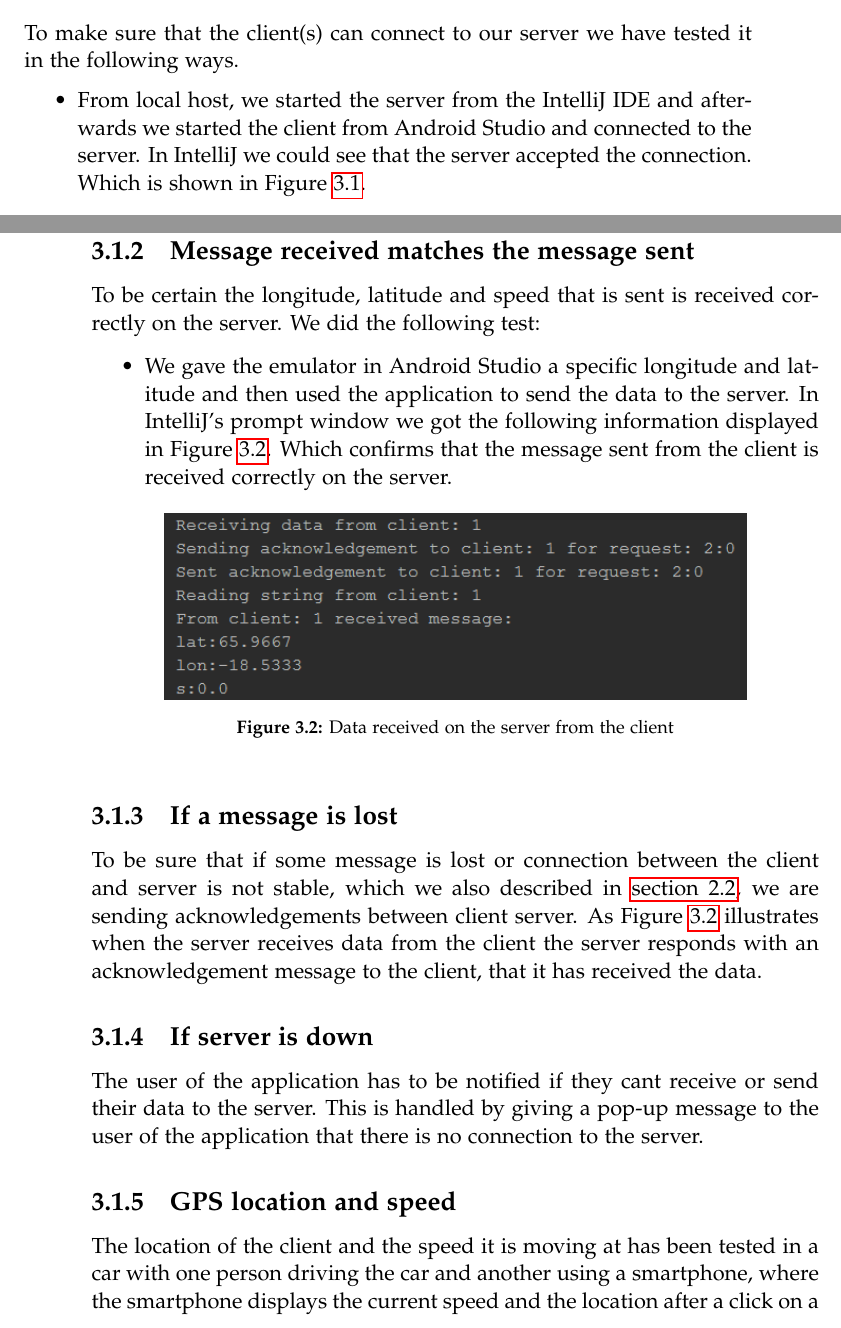
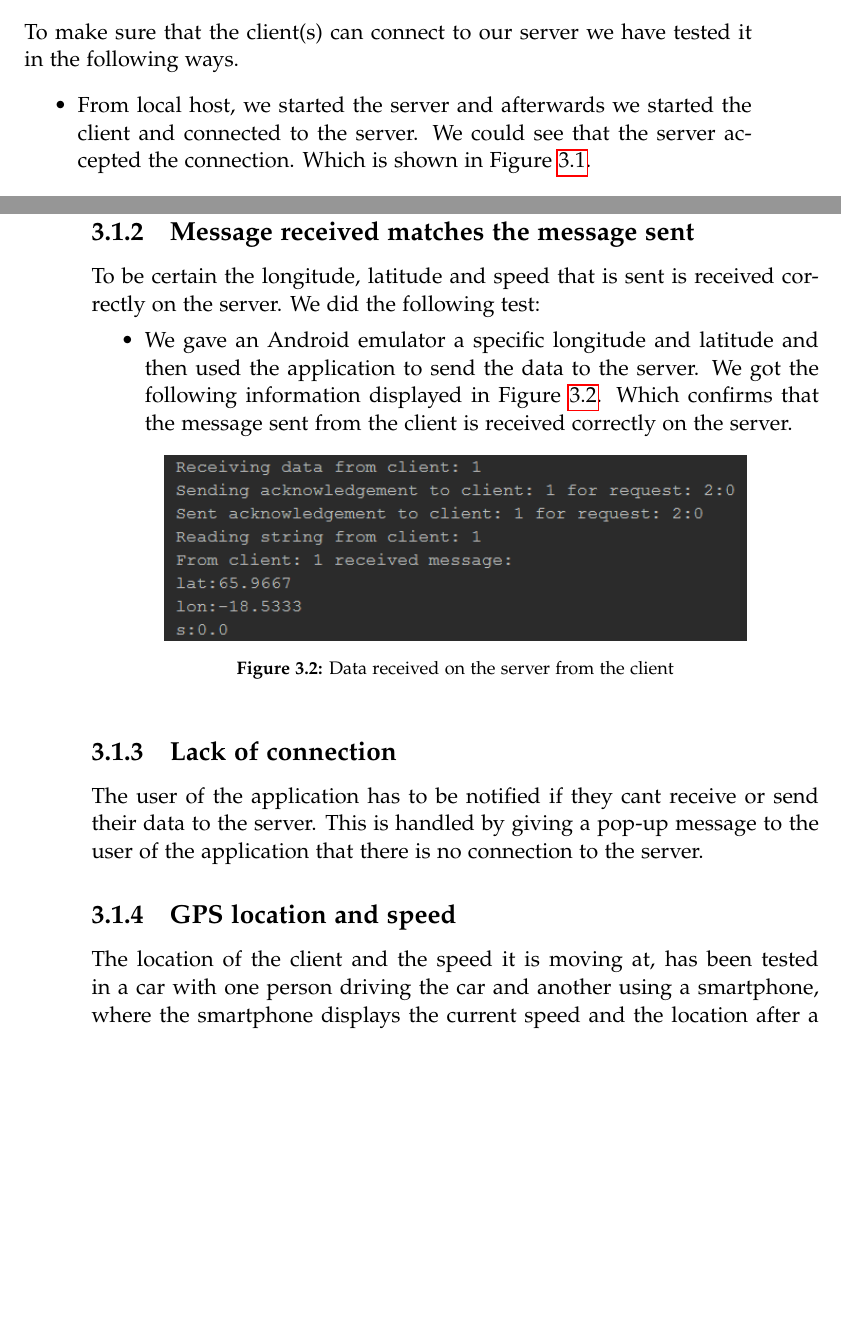
Before and after one commit to MortenRP/P5, a LaTeX thesis (report/master.tex, which reads report/sections/test-client-server.tex): two parts of pages 49 and 50 of 67, joined at a grey line, cut so that both start at the same text, the shorter picture padded with empty space. Compiled offline with pdfLaTeX.

Commit message:
small changes in client server test

```diff
--- a/report/sections/test-client-server.tex
+++ b/report/sections/test-client-server.tex
@@ -4,7 +4,7 @@ To be certain that our client server communication works as it should, we will d
 \subsection{Connection between client and server}
 To make sure that the client(s) can connect to our server we have tested it in the following ways.
 \begin{itemize}
-	\item From local host, we started the server from the IntelliJ IDE and afterwards we started the client from Android Studio and connected to the server. In IntelliJ we could see that the server accepted the connection. Which is shown in \figref{fig:serverrunning}.
+	\item From local host, we started the server and afterwards we started the client and connected to the server. We could see that the server accepted the connection. Which is shown in \figref{fig:serverrunning}.
 		\begin{figure}[h!]
   \centering
 	    \includegraphics[width=0.6\textwidth]{figures/serverrunning.png}
@@ -19,7 +19,7 @@ To make sure that the client(s) can connect to our server we have tested it in t
 \subsection{Message received matches the message sent}
 To be certain the longitude, latitude and speed that is sent is received correctly on the server. We did the following test:
 \begin{itemize}
-	\item We gave the emulator in Android Studio a specific longitude and latitude and then used the application to send the data to the server. In IntelliJ's prompt window we got the following information displayed in \figref{fig:datasentfromclienttoserver}. Which confirms that the message sent from the client is received correctly on the server.
+	\item We gave an Android emulator a specific longitude and latitude and then used the application to send the data to the server. We got the following information displayed in \figref{fig:datasentfromclienttoserver}. Which confirms that the message sent from the client is received correctly on the server.
 	\begin{figure}[h!]
   \centering
     \includegraphics[width=0.8\textwidth]{figures/datasentfromclienttoserver.png}
@@ -28,13 +28,13 @@ To be certain the longitude, latitude and speed that is sent is received correct
 \end{figure}
 \end{itemize}
 
-\subsection{If a message is lost}
-To be sure that if some message is lost or connection between the client and server is not stable, which we also described in \autoref{chap:clientserver}, we are sending acknowledgements between client server. As  \figref{fig:datasentfromclienttoserver} illustrates when the server receives data from the client the server responds with an acknowledgement message to the client, that it has received the data.
+%\subsection{If a message is lost}
+%To be sure that if some message is lost or connection between the client and server is not stable, which we also described in \autoref{chap:clientserver}, we are sending acknowledgements between client server. As  \figref{fig:datasentfromclienttoserver} illustrates when the server receives data from the client the server responds with an acknowledgement message to the client, that it has received the data.
 
-\subsection{If server is down}
+\subsection{Lack of connection}
 The user of the application has to be notified if they cant receive or send their data to the server. This is handled by giving a pop-up message to the user of the application that there is no connection to the server.
 
 \subsection{GPS location and speed}
-The location of the client and the speed it is moving at has been tested in a car with one person driving the car and another using a smartphone, where the smartphone displays the current speed and the location after a click on a button. The speed was compared to the car's speedometer which matched and the GPS location that was shown was later checked on a map, where the locations given by the smartphone also were correct.
+The location of the client and the speed it is moving at, has been tested in a car with one person driving the car and another using a smartphone, where the smartphone displays the current speed and the location after a click on a button. The speed was compared to the car's speedometer which matched and the GPS location that was shown was later checked on a map, where the locations given by the smartphone also were correct.
 \\
 By doing these tests we have achieved the criteria listed in \autoref{chap:solutioncriteria}.
```
